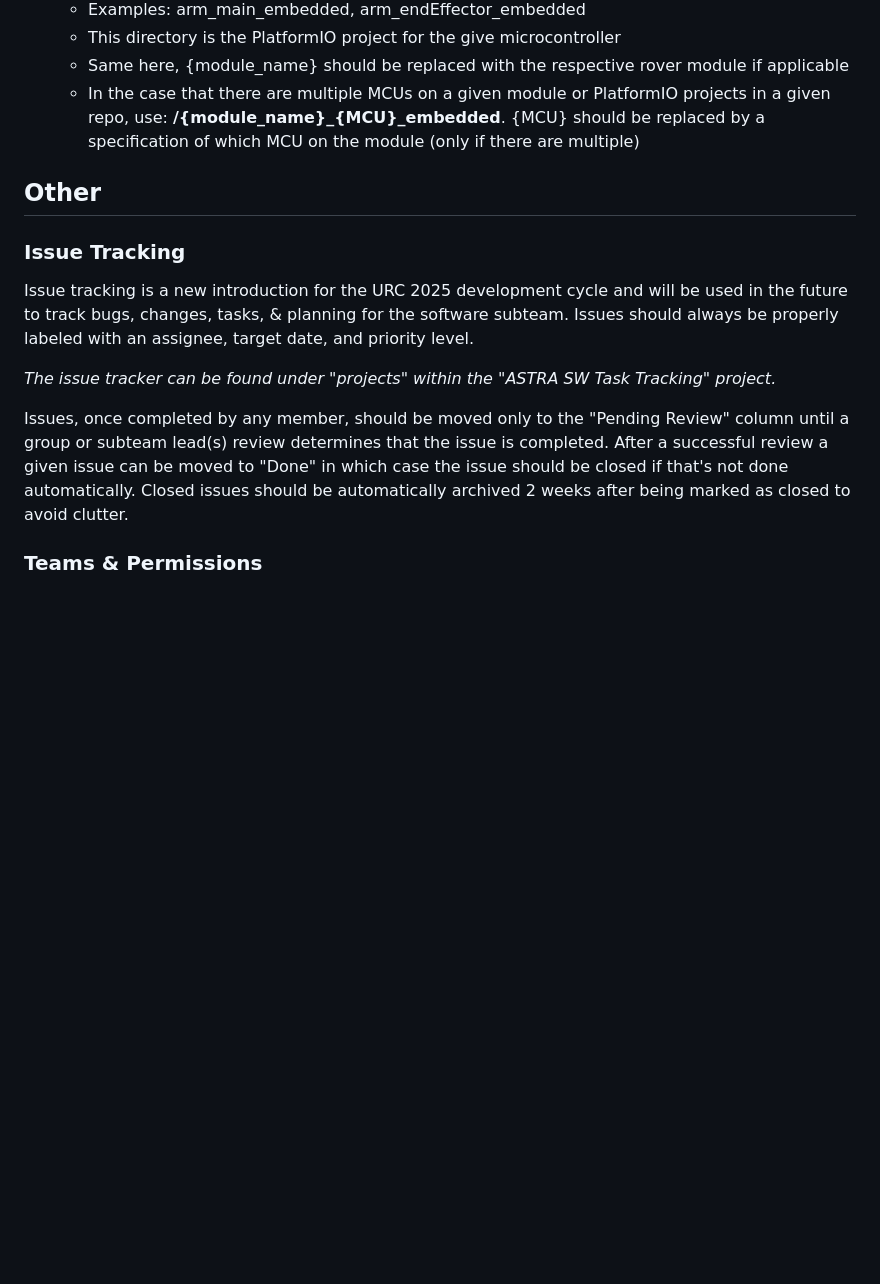
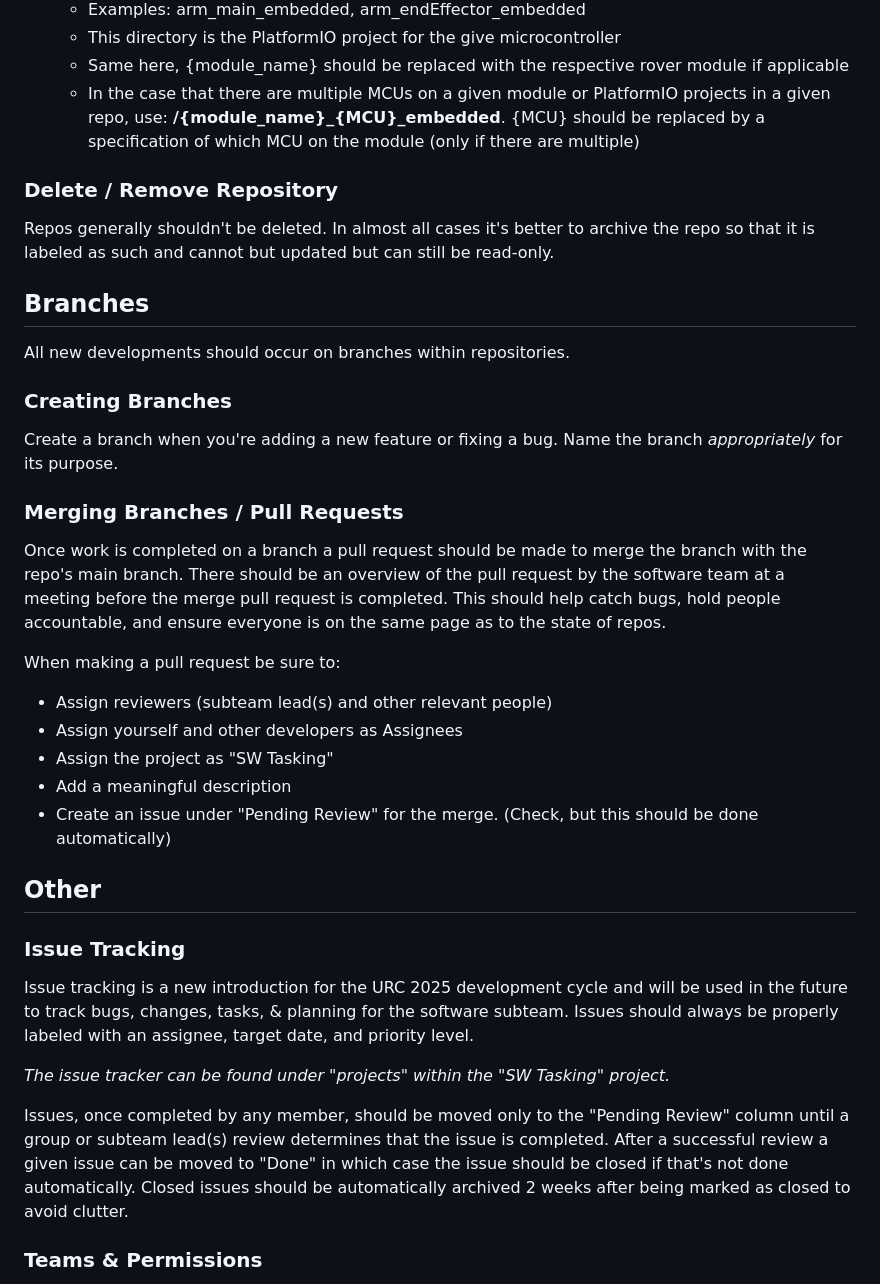
Before and after one commit to SHC-ASTRA/rover-Docs, a Markdown page: git_guidelines.md, the part around the change. GitHub-like rendering; blank space fills up the shorter version.

Commit message:
Added Branch Guidelines

```diff
--- a/git_guidelines.md
+++ b/git_guidelines.md
@@ -22,16 +22,32 @@ Repos should all follow a standard layout as follows:
 	 - Same here, {module_name} should be replaced with the respective rover module if applicable
 	 - In the case that there are multiple MCUs on a given module or PlatformIO projects in a given repo, use: **/{module_name}_{MCU}_embedded**. {MCU} should be replaced by a specification of which MCU on the module (only if there are multiple)
 
+### Delete / Remove Repository
+Repos generally shouldn't be deleted. In almost all cases it's better to archive the repo so that it is labeled as such and cannot but updated but can still be read-only.
+
+## Branches
+All new developments should occur on branches within repositories.
+
+### Creating Branches
+Create a branch when you're adding a new feature or fixing a bug. Name the branch *appropriately* for its purpose.
+
+### Merging Branches / Pull Requests
+Once work is completed on a branch a pull request should be made to merge the branch with the repo's main branch. There should be an overview of the pull request by the software team at a meeting before the merge pull request is completed. This should help catch bugs, hold people accountable, and ensure everyone is on the same page as to the state of repos.
+
+When making a pull request be sure to:
+ - Assign reviewers (subteam lead(s) and other relevant people)
+ - Assign yourself and other developers as Assignees
+ - Assign the project as "SW Tasking"
+ - Add a meaningful description
+ - Create an issue under "Pending Review" for the merge. (Check, but this should be done automatically)
+
 ## Other
 ### Issue Tracking
  Issue tracking is a new introduction for the URC 2025 development cycle and will be used in the future to track bugs, changes, tasks, & planning for the software subteam. Issues should always be properly labeled with an assignee, target date, and priority level.
 
-*The issue tracker can be found under "projects" within the "ASTRA SW Task Tracking" project.*
+*The issue tracker can be found under "projects" within the "SW Tasking" project.*
 
 Issues, once completed by any member, should be moved only to the "Pending Review" column until a group or subteam lead(s) review determines that the issue is completed. After a successful review a given issue can be moved to "Done" in which case the issue should be closed if that's not done automatically. Closed issues should be automatically archived 2 weeks after being marked as closed to avoid clutter.
-
-
-
 
 
 ### Teams & Permissions
```
